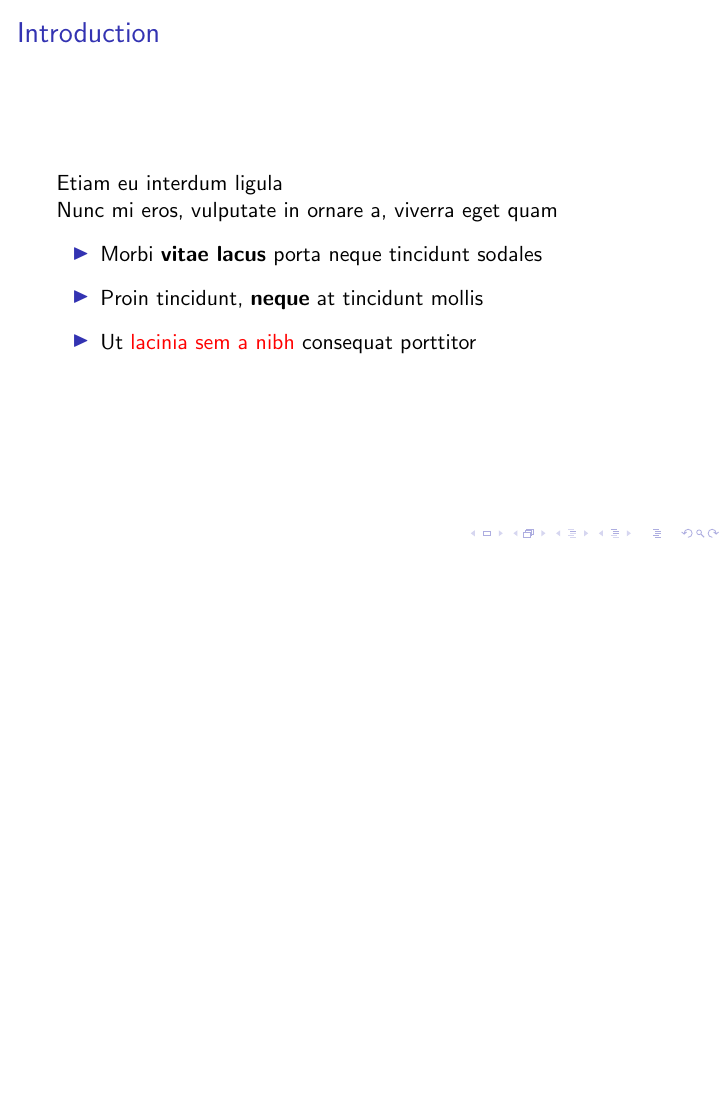
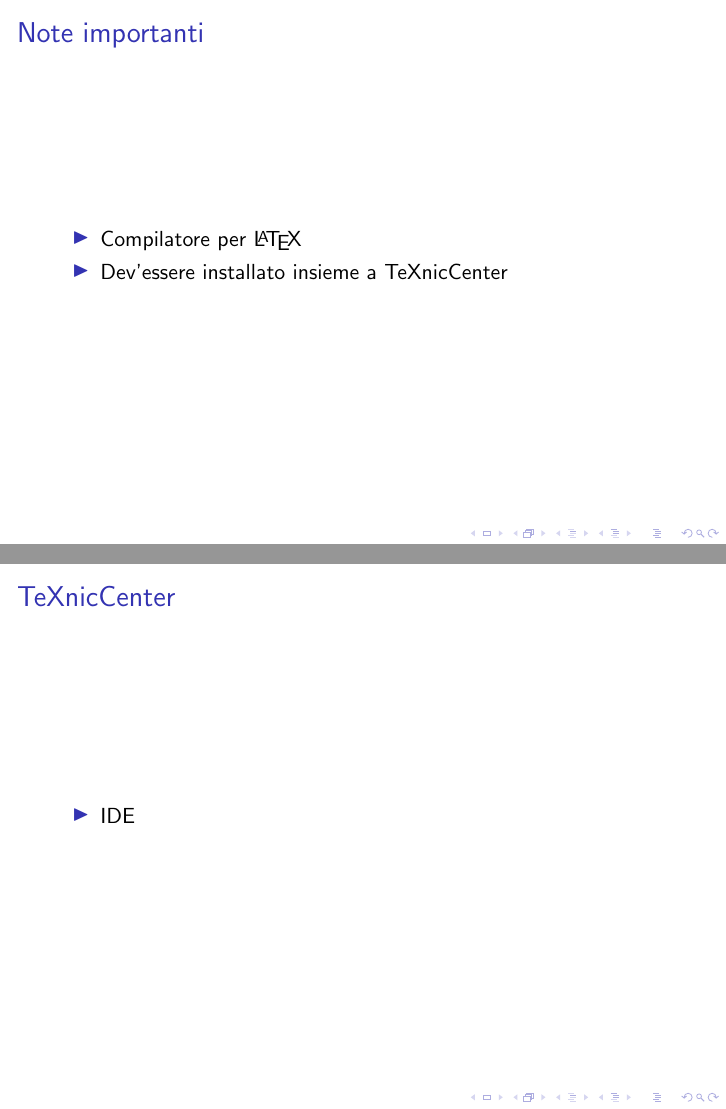
Before and after one commit to R-and-LaTeX/CorsoDiLatex, LaTeX slides (2-AmbienteDiLavoro/ambienteDiLavoro.tex): page 3 of 4 before the commit and pages 3 and 4 of 5 after it, the two joined at a grey line, the shorter picture padded with empty space. Compiled offline with pdfLaTeX; a LaTeX package or settings file that is missing is left out.

Commit message:
Add first slide

```diff
--- a/2-AmbienteDiLavoro/ambienteDiLavoro.tex
+++ b/2-AmbienteDiLavoro/ambienteDiLavoro.tex
@@ -4,8 +4,8 @@
 \usepackage{../UnipdTheme/Padova/beamerthemePadova}
 
 
-\title{Lorem ipsum dolor sit amet}
-\subtitle{Curabitur sit amet mi magna}
+\title{Ambiente di Lavoro}
+\subtitle{TeXnicCenter}
 \author{Davide Polonio \& Marco Zanella}
 \date{January 1, 1900}
 
@@ -19,20 +19,24 @@
 	\end{frame}
 
 
-	\section{Introduction}
+	\section{Introduzione}
+	\begin{frame}{Note importanti}
 
-	\begin{frame}{Introduction}
+        \begin{itemize}
+         \item Compilatore per \LaTeX
+         \item Dev'essere installato insieme a TeXnicCenter
+        \end{itemize}
 
-		Etiam eu interdum ligula
+	\end{frame}
 
-		Nunc mi eros, vulputate in ornare a, viverra eget quam \vspace{.5em}
+	\begin{frame}{TeXnicCenter}
 
-		\begin{itemize}
-			\item Morbi \textbf{vitae lacus} porta neque tincidunt sodales \vspace{.5em}
-			\item Proin tincidunt, \textbf{neque} at tincidunt mollis \vspace{.5em}
-			\item Ut \alert{lacinia sem a nibh} consequat porttitor
-		\end{itemize}
+	 \begin{itemize}
+	  \item IDE
+	 \end{itemize}
+
 	\end{frame}
+
 
 
 	\section{First section}
```
